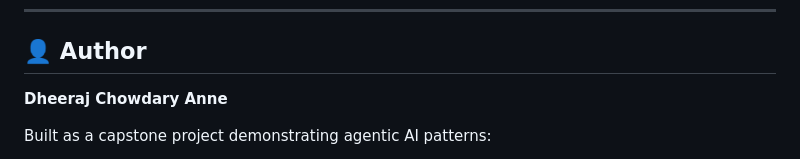
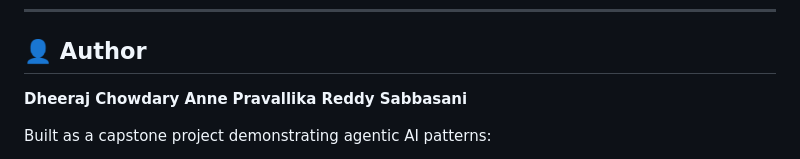
Before and after one commit to DheerajChowdaryAnne/expenseai, a Markdown page: README.md, the part around the change. Rendered like a GitHub page.

```diff
--- a/README.md
+++ b/README.md
@@ -330,6 +330,7 @@ MIT License — see [LICENSE](LICENSE) for details.
 ## 👤 Author
 
 **Dheeraj Chowdary Anne**
+**Pravallika Reddy Sabbasani**
 
 Built as a capstone project demonstrating agentic AI patterns:
 - Multi-modal Claude Vision for document understanding
```
